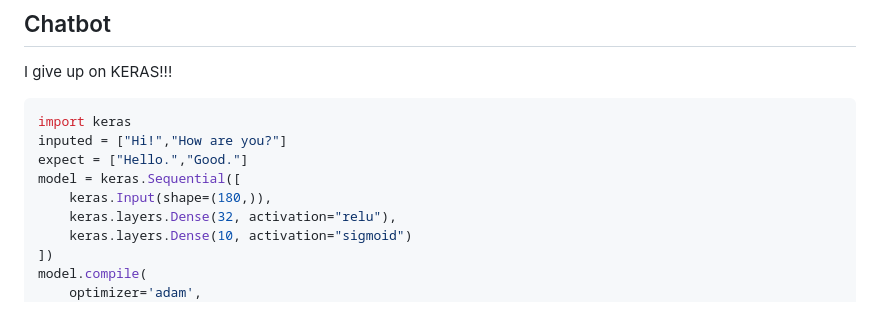
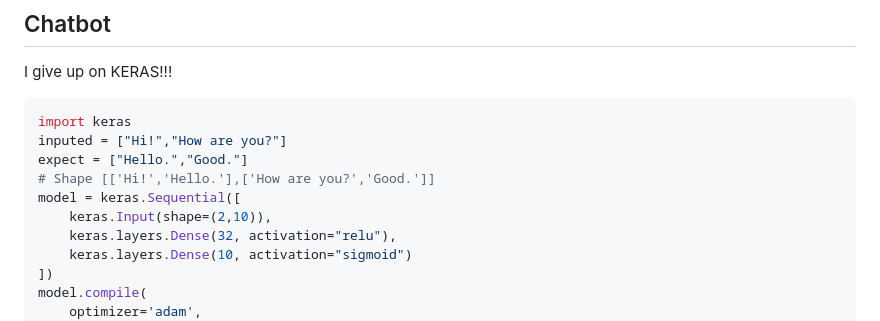
Before and after one commit to MatrixShadeYT/Shadow-Matrix, a Markdown page: README.md, the part around the change. Drawn GitHub-style.

Commit message:
Learned a bit about shapes.

```diff
--- a/README.md
+++ b/README.md
@@ -89,8 +89,9 @@ I give up on KERAS!!!
 import keras
 inputed = ["Hi!","How are you?"]
 expect = ["Hello.","Good."]
+# Shape [['Hi!','Hello.'],['How are you?','Good.']]
 model = keras.Sequential([
-    keras.Input(shape=(180,)),
+    keras.Input(shape=(2,10)),
     keras.layers.Dense(32, activation="relu"),
     keras.layers.Dense(10, activation="sigmoid")
 ])
```
